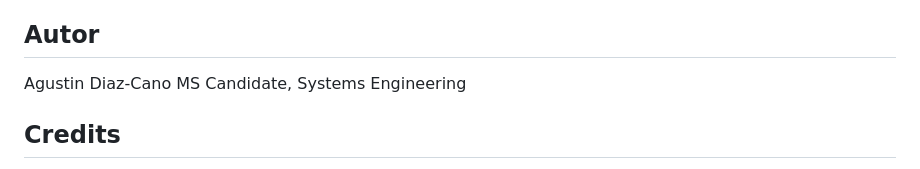
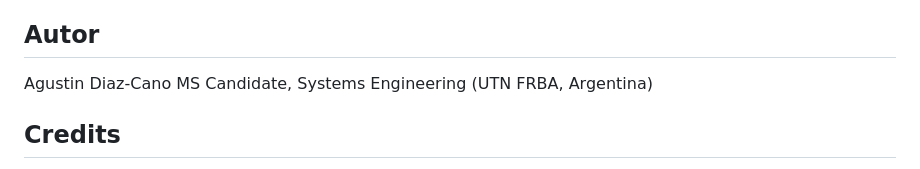
Before and after one commit to agustindiazcano/zombie-horde-survivors, a Markdown page: README.md, the part around the change. Rendered like a GitHub page.

```diff
--- a/README.md
+++ b/README.md
@@ -137,7 +137,7 @@ Every third-party asset is listed in `assets.toml` (name, author, source, licens
 ## Autor
 
 Agustin Diaz-Cano
-MS Candidate, Systems Engineering
+MS Candidate, Systems Engineering (UTN FRBA, Argentina)
 
 ## Credits
 
```
